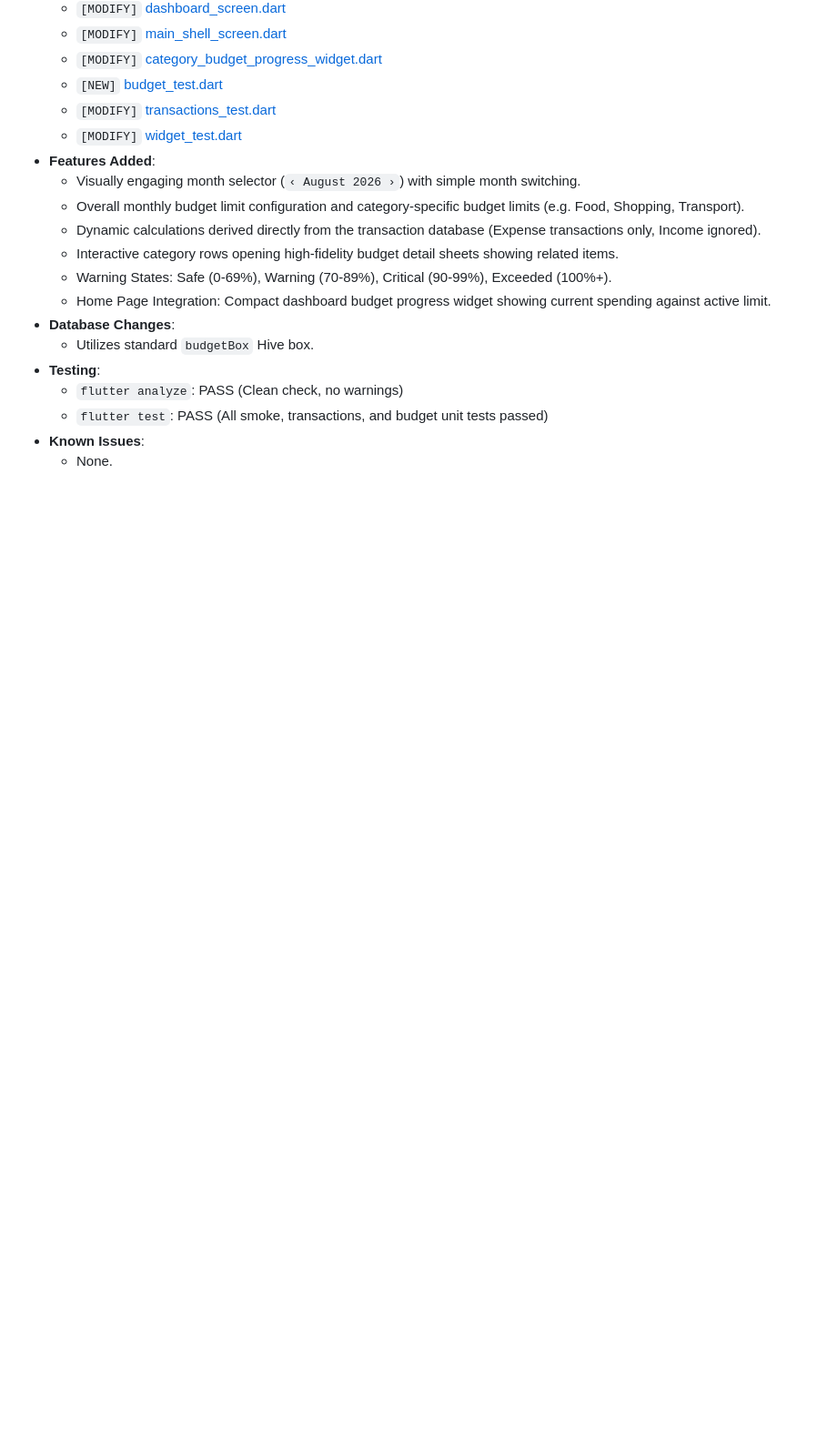
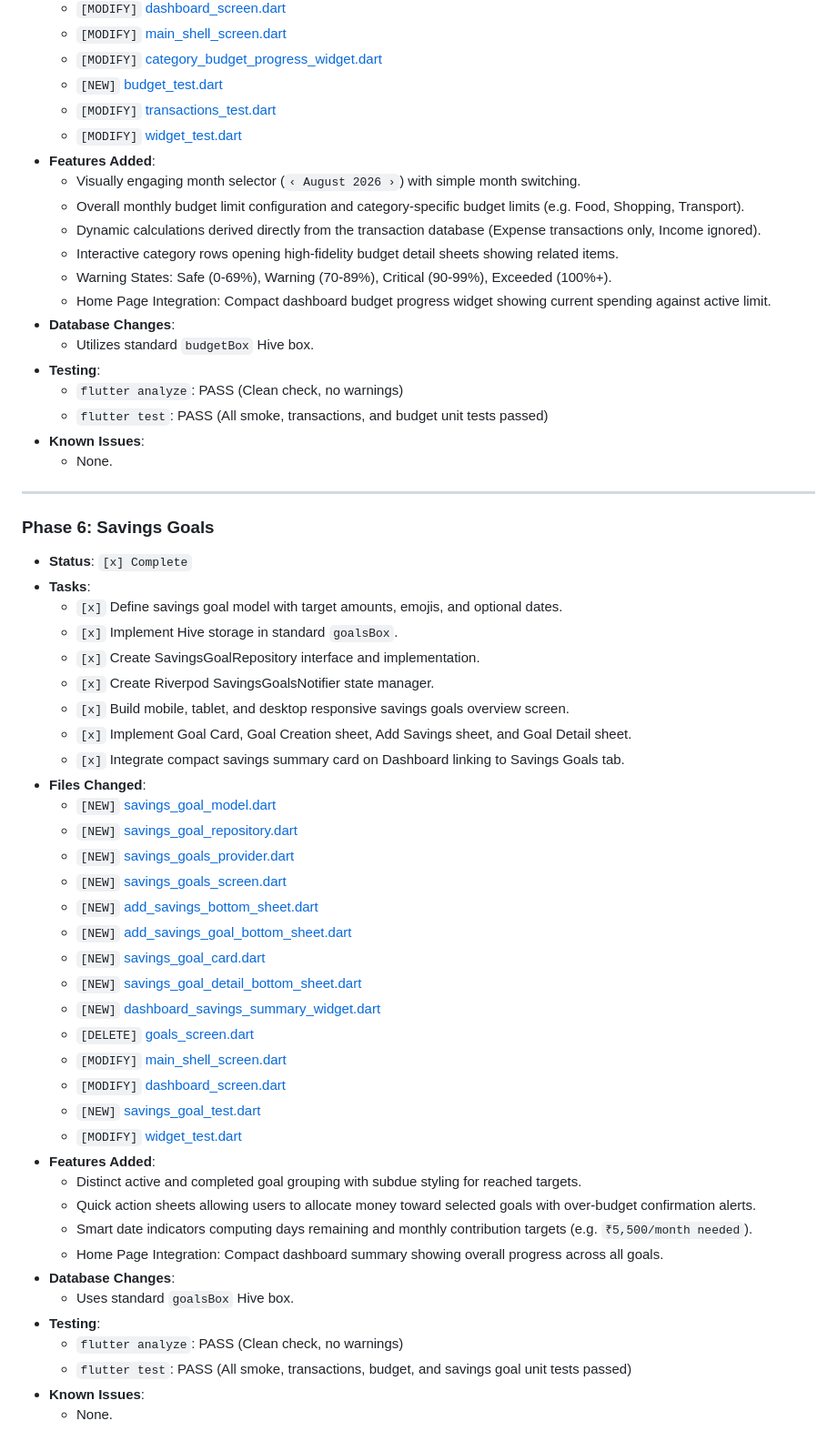
Before and after one commit to welkincedev/PocketDay, a Markdown page: docs/DEVELOPMENT_PROGRESS.md, the part around the change. Shown at 91% size. Drawn GitHub-style; blank space fills up the shorter version.

Commit message:
docs: mark Phase 6 complete

```diff
--- a/docs/DEVELOPMENT_PROGRESS.md
+++ b/docs/DEVELOPMENT_PROGRESS.md
@@ -150,3 +150,43 @@ This document tracks the implementation progress of PocketDay features phase by
   - `flutter test`: PASS (All smoke, transactions, and budget unit tests passed)
 - **Known Issues**:
   - None.
+
+---
+
+### Phase 6: Savings Goals
+- **Status**: `[x] Complete`
+- **Tasks**:
+  - `[x]` Define savings goal model with target amounts, emojis, and optional dates.
+  - `[x]` Implement Hive storage in standard `goalsBox`.
+  - `[x]` Create SavingsGoalRepository interface and implementation.
+  - `[x]` Create Riverpod SavingsGoalsNotifier state manager.
+  - `[x]` Build mobile, tablet, and desktop responsive savings goals overview screen.
+  - `[x]` Implement Goal Card, Goal Creation sheet, Add Savings sheet, and Goal Detail sheet.
+  - `[x]` Integrate compact savings summary card on Dashboard linking to Savings Goals tab.
+- **Files Changed**:
+  - `[NEW]` [savings_goal_model.dart](file:///d:/Luminar%20Flutter/Complete%20Apps/PocketDay/lib/data/models/savings_goal_model.dart)
+  - `[NEW]` [savings_goal_repository.dart](file:///d:/Luminar%20Flutter/Complete%20Apps/PocketDay/lib/data/repositories/savings_goal_repository.dart)
+  - `[NEW]` [savings_goals_provider.dart](file:///d:/Luminar%20Flutter/Complete%20Apps/PocketDay/lib/features/goals/providers/savings_goals_provider.dart)
+  - `[NEW]` [savings_goals_screen.dart](file:///d:/Luminar%20Flutter/Complete%20Apps/PocketDay/lib/features/goals/views/savings_goals_screen.dart)
+  - `[NEW]` [add_savings_bottom_sheet.dart](file:///d:/Luminar%20Flutter/Complete%20Apps/PocketDay/lib/features/goals/widgets/add_savings_bottom_sheet.dart)
+  - `[NEW]` [add_savings_goal_bottom_sheet.dart](file:///d:/Luminar%20Flutter/Complete%20Apps/PocketDay/lib/features/goals/widgets/add_savings_goal_bottom_sheet.dart)
+  - `[NEW]` [savings_goal_card.dart](file:///d:/Luminar%20Flutter/Complete%20Apps/PocketDay/lib/features/goals/widgets/savings_goal_card.dart)
+  - `[NEW]` [savings_goal_detail_bottom_sheet.dart](file:///d:/Luminar%20Flutter/Complete%20Apps/PocketDay/lib/features/goals/widgets/savings_goal_detail_bottom_sheet.dart)
+  - `[NEW]` [dashboard_savings_summary_widget.dart](file:///d:/Luminar%20Flutter/Complete%20Apps/PocketDay/lib/features/dashboard/widgets/dashboard_savings_summary_widget.dart)
+  - `[DELETE]` [goals_screen.dart](file:///d:/Luminar%20Flutter/Complete%20Apps/PocketDay/lib/features/goals/views/goals_screen.dart)
+  - `[MODIFY]` [main_shell_screen.dart](file:///d:/Luminar%20Flutter/Complete%20Apps/PocketDay/lib/features/dashboard/views/main_shell_screen.dart)
+  - `[MODIFY]` [dashboard_screen.dart](file:///d:/Luminar%20Flutter/Complete%20Apps/PocketDay/lib/features/dashboard/views/dashboard_screen.dart)
+  - `[NEW]` [savings_goal_test.dart](file:///d:/Luminar%20Flutter/Complete%20Apps/PocketDay/test/savings_goal_test.dart)
+  - `[MODIFY]` [widget_test.dart](file:///d:/Luminar%20Flutter/Complete%20Apps/PocketDay/test/widget_test.dart)
+- **Features Added**:
+  - Distinct active and completed goal grouping with subdue styling for reached targets.
+  - Quick action sheets allowing users to allocate money toward selected goals with over-budget confirmation alerts.
+  - Smart date indicators computing days remaining and monthly contribution targets (e.g. `₹5,500/month needed`).
+  - Home Page Integration: Compact dashboard summary showing overall progress across all goals.
+- **Database Changes**:
+  - Uses standard `goalsBox` Hive box.
+- **Testing**:
+  - `flutter analyze`: PASS (Clean check, no warnings)
+  - `flutter test`: PASS (All smoke, transactions, budget, and savings goal unit tests passed)
+- **Known Issues**:
+  - None.
```
